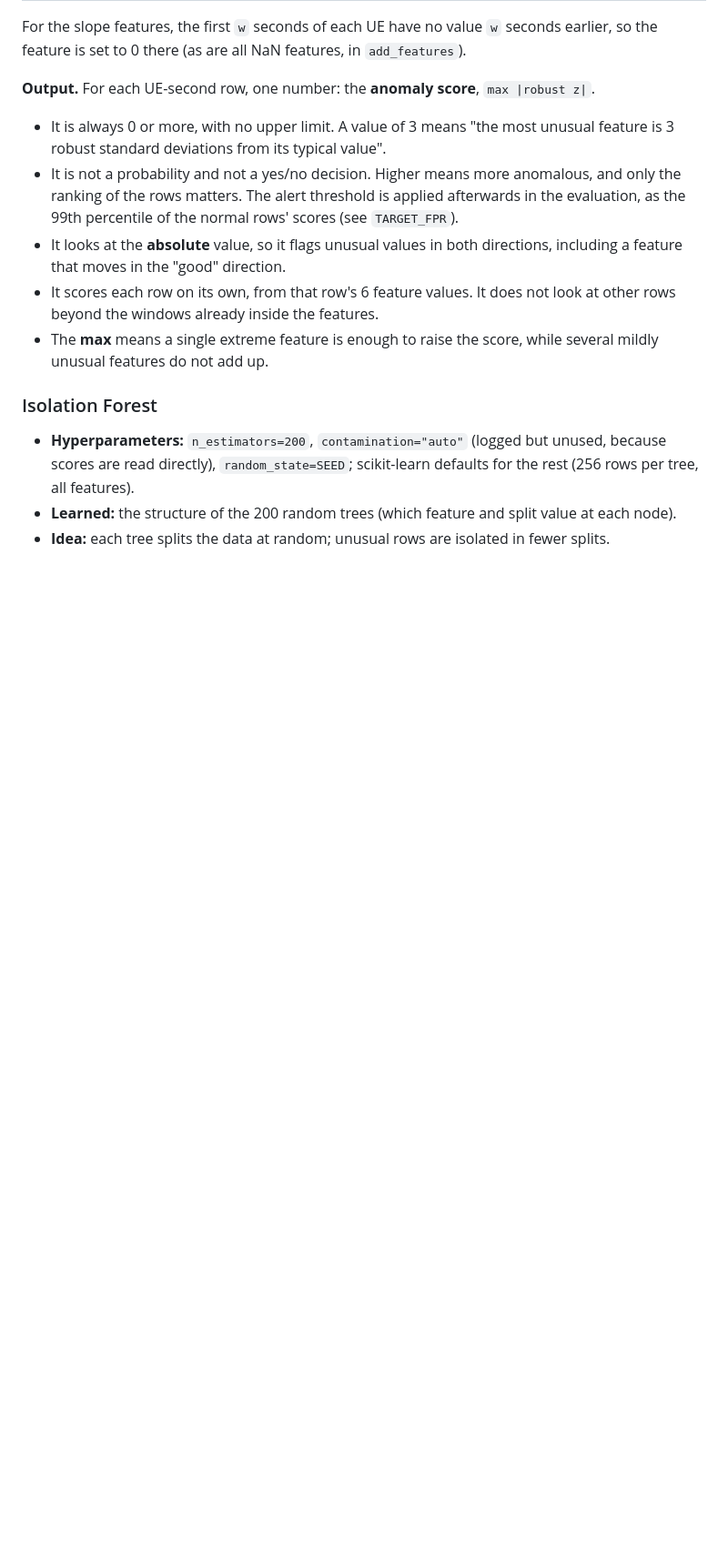
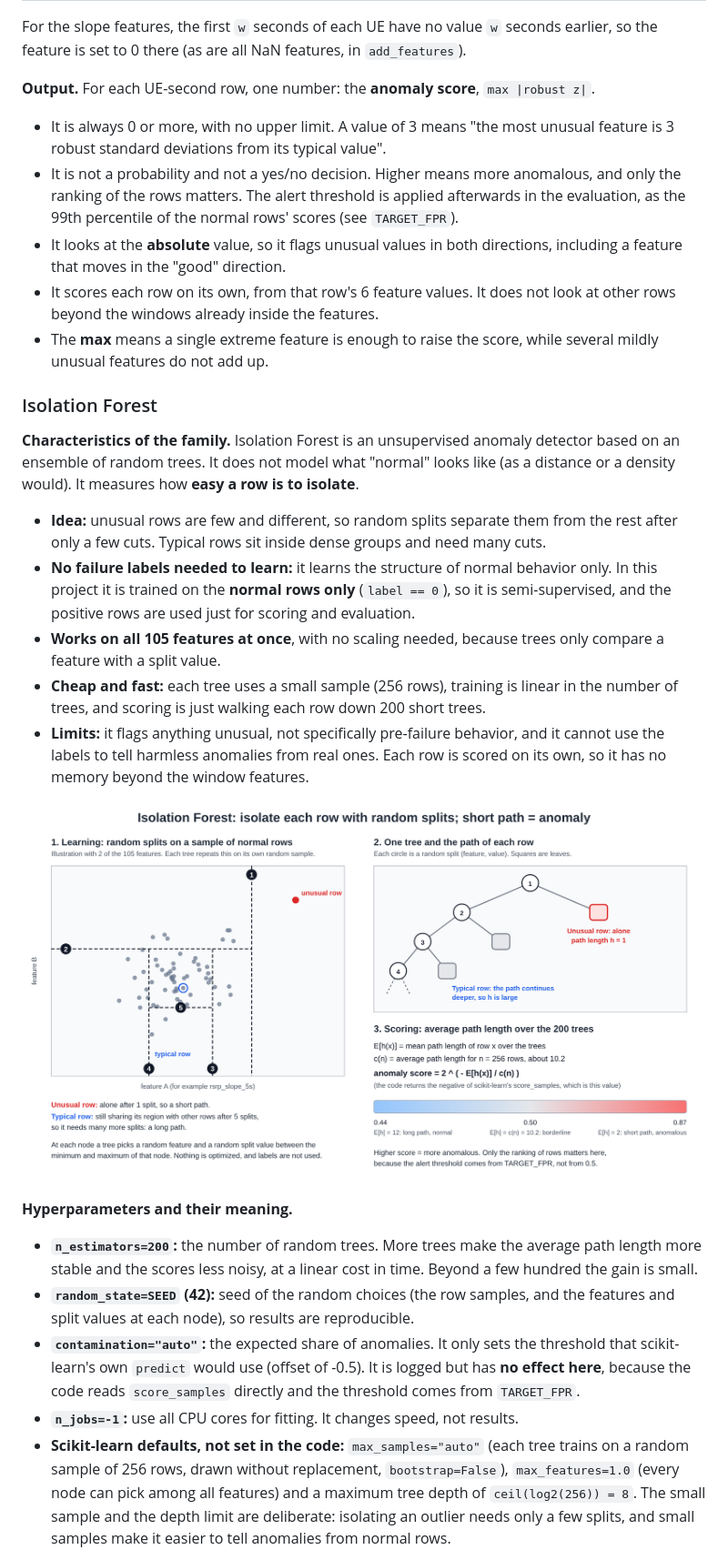
Before and after one commit to mmincarelli00/mlflow-projects, a Markdown page: README.md, the part around one of its changes. Shown at 91% size. GitHub-like rendering; pictures changed too: docs/isolation-forest.png (added); blank space fills up the shorter version.

```diff
--- a/README.md
+++ b/README.md
@@ -823,6 +823,21 @@ For the slope features, the first `w` seconds of each UE have no value `w` secon
 
 ### Isolation Forest
 
-- **Hyperparameters:** `n_estimators=200`, `contamination="auto"` (logged but unused, because scores are read directly), `random_state=SEED`; scikit-learn defaults for the rest (256 rows per tree, all features).
-- **Learned:** the structure of the 200 random trees (which feature and split value at each node).
-- **Idea:** each tree splits the data at random; unusual rows are isolated in fewer splits.
+**Characteristics of the family.** Isolation Forest is an unsupervised anomaly detector based on an ensemble of random trees. It does not model what "normal" looks like (as a distance or a density would). It measures how **easy a row is to isolate**.
+
+- **Idea:** unusual rows are few and different, so random splits separate them from the rest after only a few cuts. Typical rows sit inside dense groups and need many cuts.
+- **No failure labels needed to learn:** it learns the structure of normal behavior only. In this project it is trained on the **normal rows only** (`label == 0`), so it is semi-supervised, and the positive rows are used just for scoring and evaluation.
+- **Works on all 105 features at once**, with no scaling needed, because trees only compare a feature with a split value.
+- **Cheap and fast:** each tree uses a small sample (256 rows), training is linear in the number of trees, and scoring is just walking each row down 200 short trees.
+- **Limits:** it flags anything unusual, not specifically pre-failure behavior, and it cannot use the labels to tell harmless anomalies from real ones. Each row is scored on its own, so it has no memory beyond the window features.
+
+![How Isolation Forest isolates rows with random splits and turns path lengths into a score](docs/isolation-forest.png)
+
+**Hyperparameters and their meaning.**
+
+- **`n_estimators=200`:** the number of random trees. More trees make the average path length more stable and the scores less noisy, at a linear cost in time. Beyond a few hundred the gain is small.
+- **`random_state=SEED` (42):** seed of the random choices (the row samples, and the features and split values at each node), so results are reproducible.
+- **`contamination="auto"`:** the expected share of anomalies. It only sets the threshold that scikit-learn's own `predict` would use (offset of -0.5). It is logged but has **no effect here**, because the code reads `score_samples` directly and the threshold comes from `TARGET_FPR`.
+- **`n_jobs=-1`:** use all CPU cores for fitting. It changes speed, not results.
+- **Scikit-learn defaults, not set in the code:** `max_samples="auto"` (each tree trains on a random sample of 256 rows, drawn without replacement, `bootstrap=False`), `max_features=1.0` (every node can pick among all features) and a maximum tree depth of `ceil(log2(256)) = 8`. The small sample and the depth limit are deliberate: isolating an outlier needs only a few splits, and small samples make it easier to tell anomalies from normal rows.
+
```
Also changed, not shown: other parts of README.md (+15 -0 lines), 1 other file.
